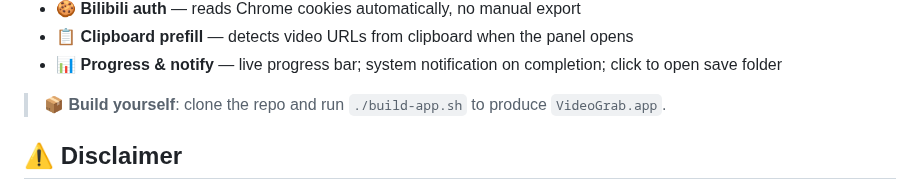
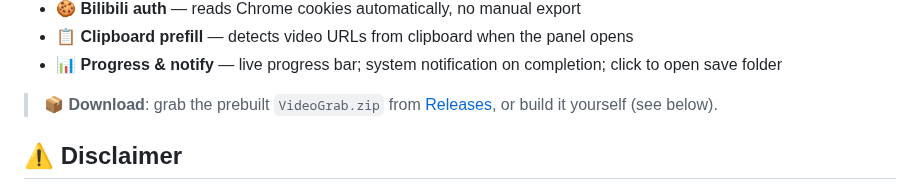
Before and after one commit to aright8-sys/VideoGrab, a Markdown page: README.en.md, the part around one of its changes. GitHub-like rendering.

```diff
--- a/README.en.md
+++ b/README.en.md
@@ -24,7 +32,7 @@ It lives in your menu bar. Open the panel, paste (or auto-detect from clipboard)
 - 📋 **Clipboard prefill** — detects video URLs from clipboard when the panel opens
 - 📊 **Progress & notify** — live progress bar; system notification on completion; click to open save folder
 
-> 📦 **Build yourself**: clone the repo and run `./build-app.sh` to produce `VideoGrab.app`.
+> 📦 **Download**: grab the prebuilt `VideoGrab.zip` from [Releases](https://github.com/aright8-sys/VideoGrab/releases/latest), or build it yourself (see below).
 
 ## ⚠️ Disclaimer
 
```
Also changed, not shown: other parts of README.en.md (+8 -0 lines), README.md (+9 -1 lines), Assets/AppIcon.png (added), docs/screenshot.png (added), 1 other file.
